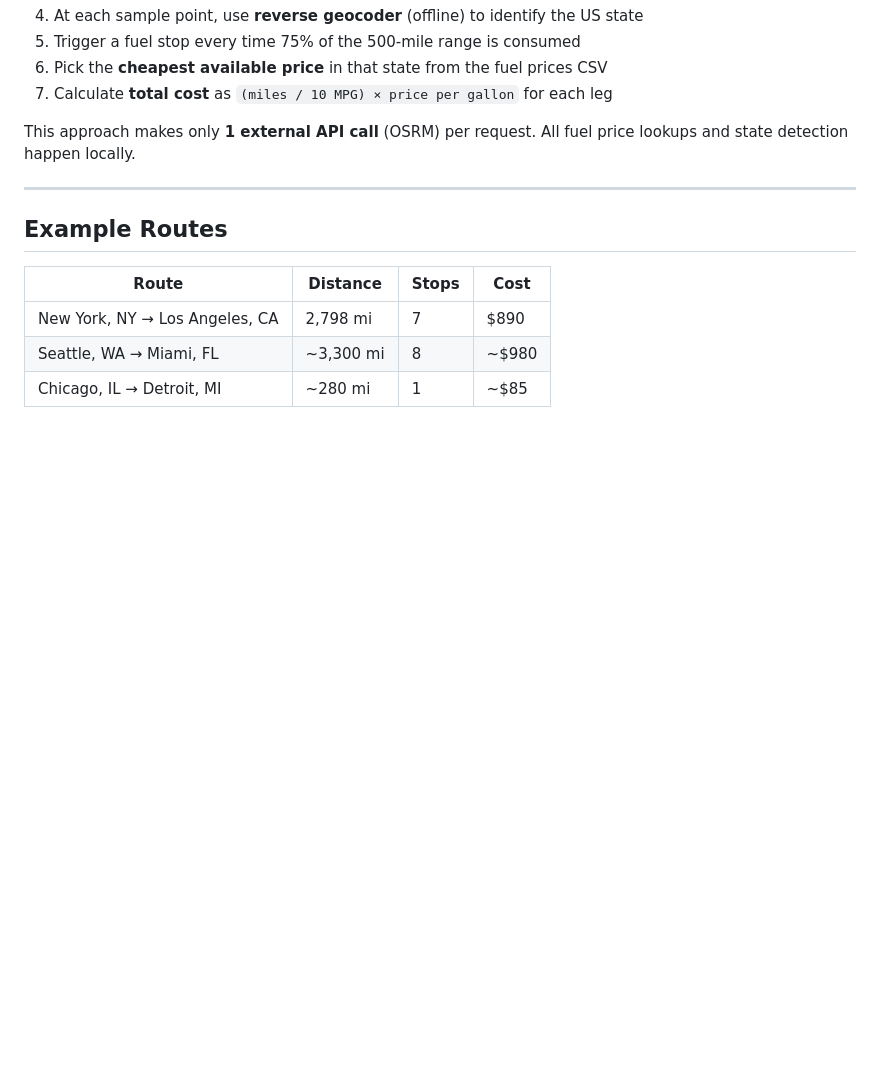
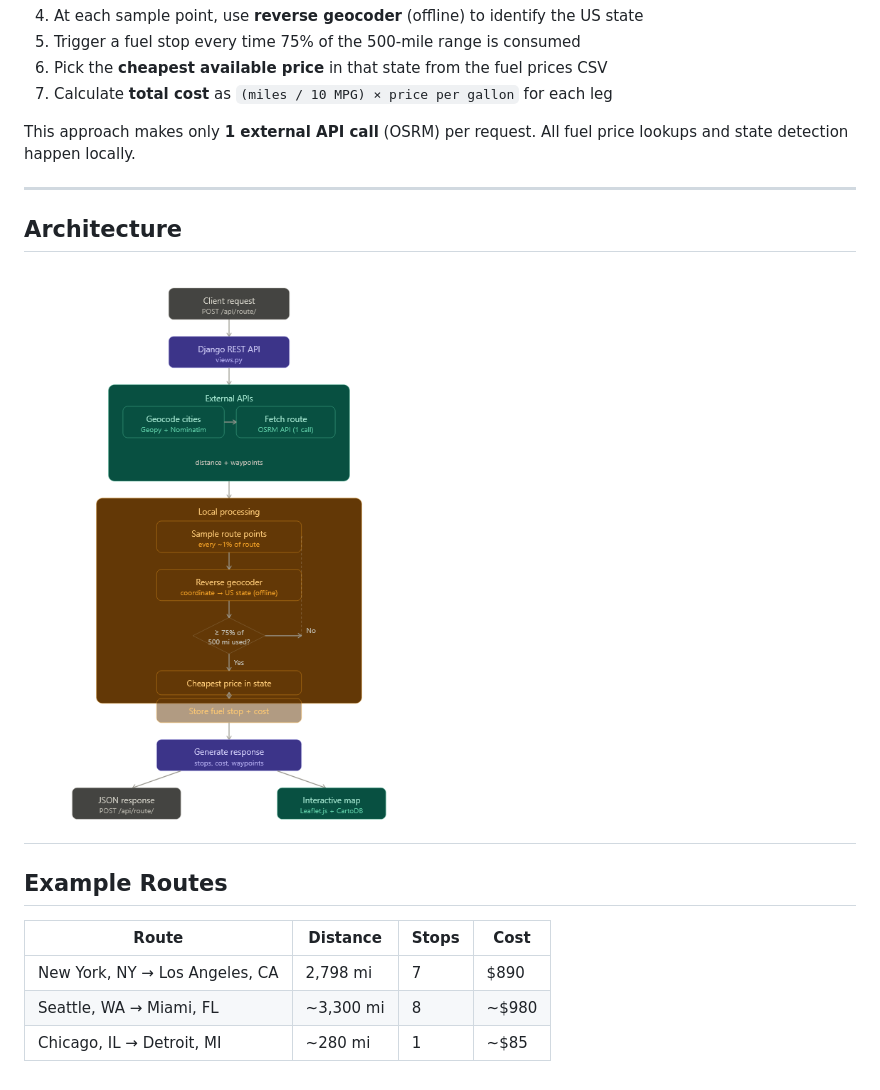
Before and after one commit to monkeplication/EfficientRoutes, a Markdown page: README.md, the part around the change. Rendered like a GitHub page; blank space fills up the shorter version.

Commit message:
Update README with architecture diagram and details
Added architecture diagram and updated project details.

```diff
--- a/README.md
+++ b/README.md
@@ -139,6 +139,9 @@ http://127.0.0.1:8000/api/map/?start=New York, NY&end=Los Angeles, CA
 This approach makes only **1 external API call** (OSRM) per request. All fuel price lookups and state detection happen locally.
 
 ---
+## Architecture
+![Architecture Diagram](architecture.png)
+---
 
 ## Example Routes
 
```
